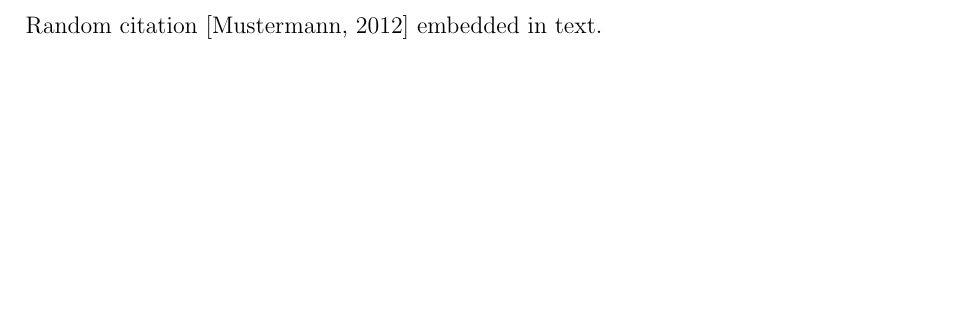
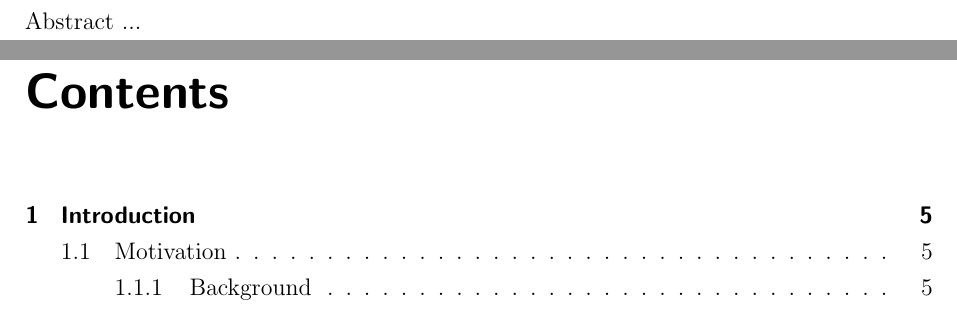
Before and after one commit to kreutziger/latex-templates-dhbw, a LaTeX thesis (research-project/document.tex, which reads research-project/body.tex): part of page 3 of 4 before the commit and two parts of pages 3 and 4 of 6 after it, the two joined at a grey line, cut at the place of the change, the shorter picture padded with empty space. Compiled offline with pdfLaTeX.

Commit message:
support table of contents

```diff
--- a/research-project/body.tex
+++ b/research-project/body.tex
@@ -1,3 +1,7 @@
 %!TEX root = document.tex
 
-Random citation \cite{lit} embedded in text.
+Abstract ...
+
+\newpage
+
+\tableofcontents
```
Also changed, not shown: research-project/body.tex (14 more changed lines), 4 other files.
